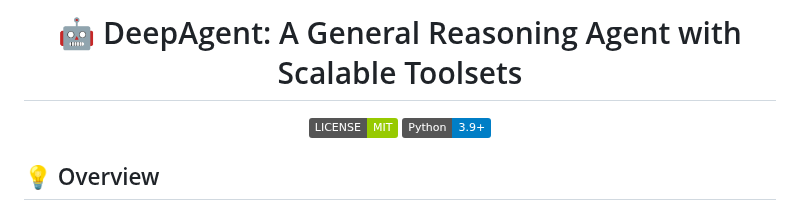
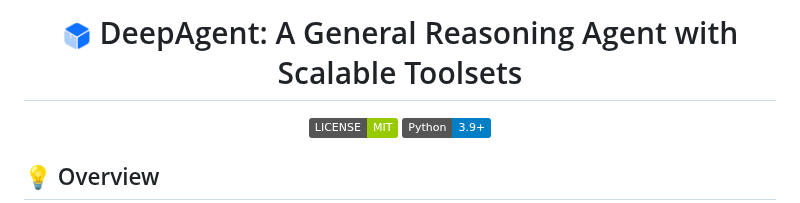
Before and after one commit to RUC-NLPIR/DeepAgent, a Markdown page: README.md, the part around the change. Rendered like a GitHub page; pictures changed too: figures/logo.png (added); badges without logos.

```diff
--- a/README.md
+++ b/README.md
@@ -1,4 +1,4 @@
-<h1 align="center"> 🤖 DeepAgent: A General Reasoning Agent with Scalable Toolsets</a></h1>
+<h1 align="center"> <img src="./figures/logo.png" width="30" style="vertical-align:middle;" /> DeepAgent: A General Reasoning Agent with Scalable Toolsets</a></h1>
 
 <div align="center">
 
```
